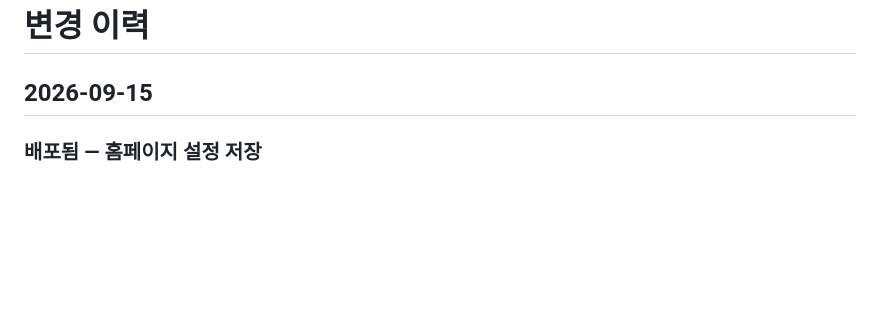
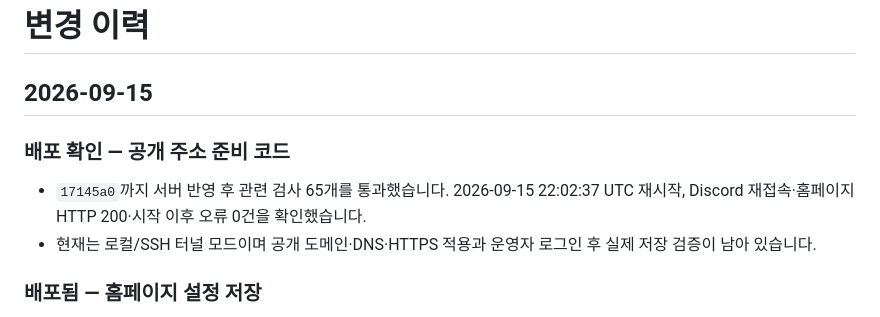
Before and after one commit to birthday406/maplestory-discord-bot, a Markdown page: CHANGELOG.md, the part around the change. Rendered like a GitHub page; blank space fills up the shorter version.

```diff
--- a/CHANGELOG.md
+++ b/CHANGELOG.md
@@ -1,6 +1,10 @@
 # 변경 이력
 
 ## 2026-09-15
+
+### 배포 확인 — 공개 주소 준비 코드
+- `17145a0`까지 서버 반영 후 관련 검사 65개를 통과했습니다. 2026-09-15 22:02:37 UTC 재시작, Discord 재접속·홈페이지 HTTP 200·시작 이후 오류 0건을 확인했습니다.
+- 현재는 로컬/SSH 터널 모드이며 공개 도메인·DNS·HTTPS 적용과 운영자 로그인 후 실제 저장 검증이 남아 있습니다.
 
 ### 배포됨 — 홈페이지 설정 저장
 - `a88a7bd`를 GitHub와 메인 서버에 반영했습니다. 서버 관련 검사 62개 통과, 2026-09-15 21:56:56 UTC 재시작, Discord 연결·HTTP 200·시작 이후 오류 0건을 확인했습니다. 실제 저장 E2E는 운영자 재로그인을 기다립니다.
```
Also changed, not shown: website/README.md (+1 -1 lines).
